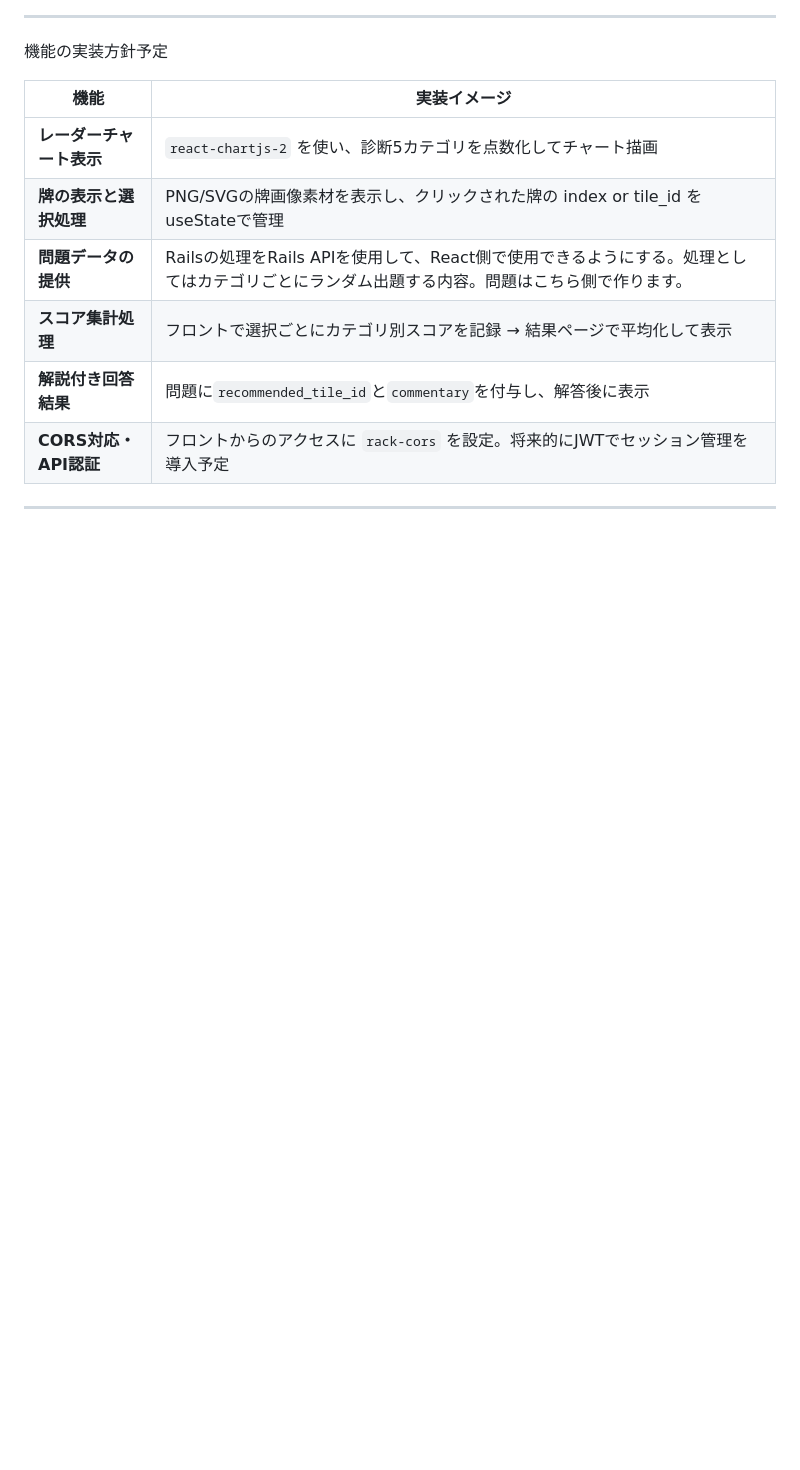
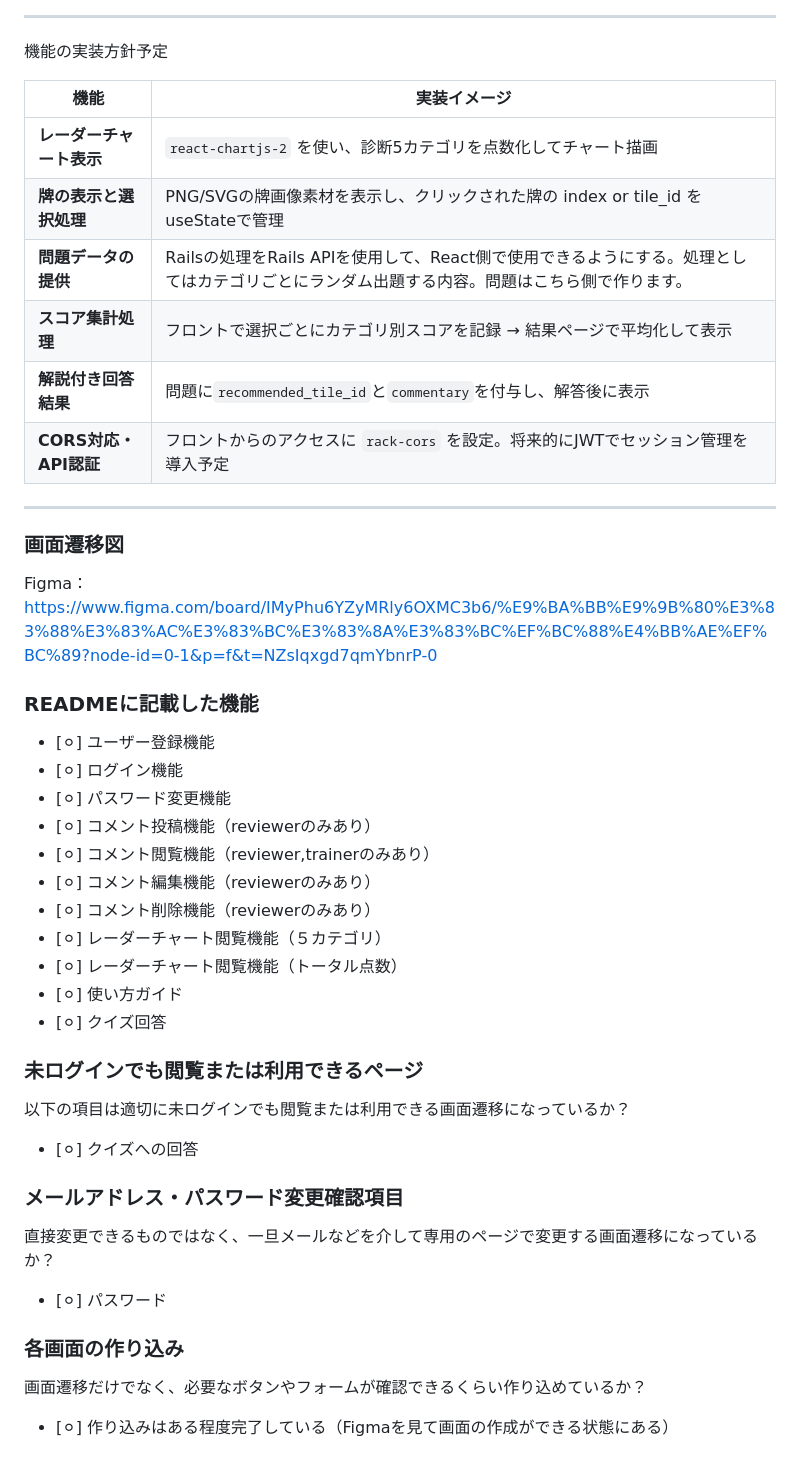
Before and after one commit to korezawa1005/mahjong_traner, a Markdown page: README.md, the part around the change. Rendered like a GitHub page; blank space fills up the shorter version.

Commit message:
画面遷移図

```diff
--- a/README.md
+++ b/README.md
@@ -93,3 +93,31 @@ MVP（最小リリース時に実装したい機能）
 | **CORS対応・API認証** | フロントからのアクセスに `rack-cors` を設定。将来的にJWTでセッション管理を導入予定 |
 
 ---
+
+### 画面遷移図
+Figma：https://www.figma.com/board/IMyPhu6YZyMRly6OXMC3b6/%E9%BA%BB%E9%9B%80%E3%83%88%E3%83%AC%E3%83%BC%E3%83%8A%E3%83%BC%EF%BC%88%E4%BB%AE%EF%BC%89?node-id=0-1&p=f&t=NZsIqxgd7qmYbnrP-0
+
+### READMEに記載した機能
+- [⚪︎] ユーザー登録機能
+- [⚪︎] ログイン機能
+- [⚪︎] パスワード変更機能
+- [⚪︎] コメント投稿機能（reviewerのみあり）
+- [⚪︎] コメント閲覧機能（reviewer,trainerのみあり）
+- [⚪︎] コメント編集機能（reviewerのみあり）
+- [⚪︎] コメント削除機能（reviewerのみあり）
+- [⚪︎] レーダーチャート閲覧機能（５カテゴリ）
+- [⚪︎] レーダーチャート閲覧機能（トータル点数）
+- [⚪︎] 使い方ガイド
+- [⚪︎] クイズ回答
+
+### 未ログインでも閲覧または利用できるページ
+以下の項目は適切に未ログインでも閲覧または利用できる画面遷移になっているか？
+- [⚪︎] クイズへの回答
+
+### メールアドレス・パスワード変更確認項目
+直接変更できるものではなく、一旦メールなどを介して専用のページで変更する画面遷移になっているか？
+- [⚪︎] パスワード
+
+### 各画面の作り込み
+画面遷移だけでなく、必要なボタンやフォームが確認できるくらい作り込めているか？
+- [⚪︎] 作り込みはある程度完了している（Figmaを見て画面の作成ができる状態にある）
```
